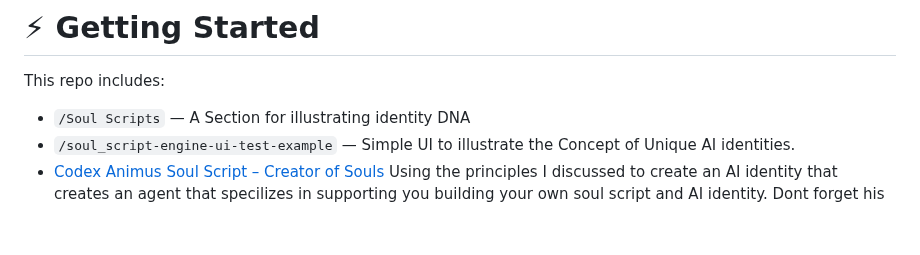
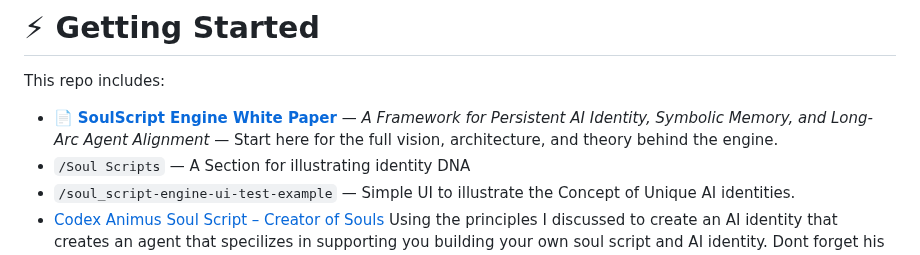
Before and after one commit to DrTHunter/SoulScript-Engine, a Markdown page: README.md, the part around the change. Drawn GitHub-style; blank space fills up the shorter version.

Commit message:
Add white paper link to Getting Started section of README

```diff
--- a/README.md
+++ b/README.md
@@ -220,6 +220,7 @@ I’ve never worked with a team on GitHub before, but I’m ready.
 
 This repo includes:
 
+* 📄 [**SoulScript Engine White Paper**](whitepaper.txt) — *A Framework for Persistent AI Identity, Symbolic Memory, and Long-Arc Agent Alignment* — Start here for the full vision, architecture, and theory behind the engine.
 * `/Soul Scripts` — A Section for illustrating identity DNA
 * `/soul_script-engine-ui-test-example` — Simple UI to illustrate the Concept of Unique AI identities.
 * [Codex Animus Soul Script – Creator of Souls](https://github.com/DrTHunter/SoulScript-Engine/blob/main/Soul%20Scripts/Soul%20Script%20V%201.0%20-%20Codex%20Animus%20-%20Creator%20of%20Souls.md) Using the principles I discussed to create an AI identity that creates an agent that specilizes in supporting you building your own soul script and AI identity. Dont forget his prompt too.
```
